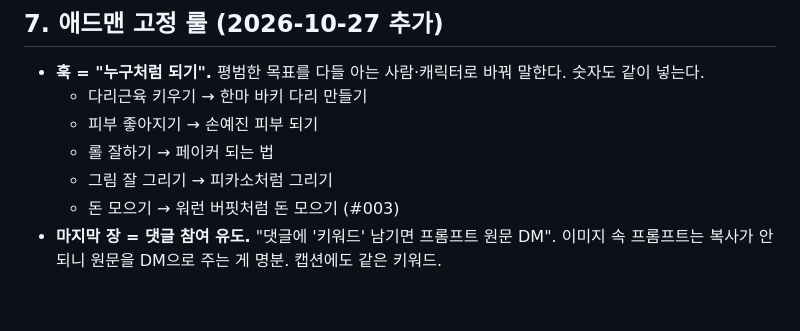
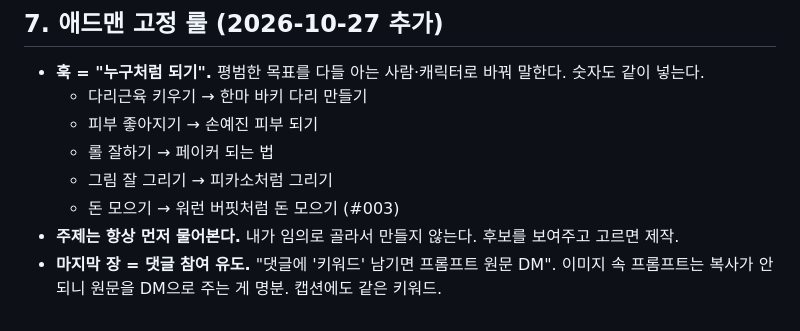
Before and after one commit to scalplabs/Sclaplab, a Markdown page: docs/cardnews-playbook.md, the part around the change. Drawn GitHub-style.

Commit message:
Playbook: always ask the user for the topic first
Co-Authored-By: Claude Opus 5.5 <noreply@anthropic.com>
Claude-Session: https://claude.ai/code/session_013zQRPTckbcvD1gU6CXkp1r

```diff
--- a/docs/cardnews-playbook.md
+++ b/docs/cardnews-playbook.md
@@ -232,4 +232,5 @@
   - 롤 잘하기 → 페이커 되는 법
   - 그림 잘 그리기 → 피카소처럼 그리기
   - 돈 모으기 → 워런 버핏처럼 돈 모으기 (#003)
+- **주제는 항상 먼저 물어본다.** 내가 임의로 골라서 만들지 않는다. 후보를 보여주고 고르면 제작.
 - **마지막 장 = 댓글 참여 유도.** "댓글에 '키워드' 남기면 프롬프트 원문 DM". 이미지 속 프롬프트는 복사가 안 되니 원문을 DM으로 주는 게 명분. 캡션에도 같은 키워드.
```
